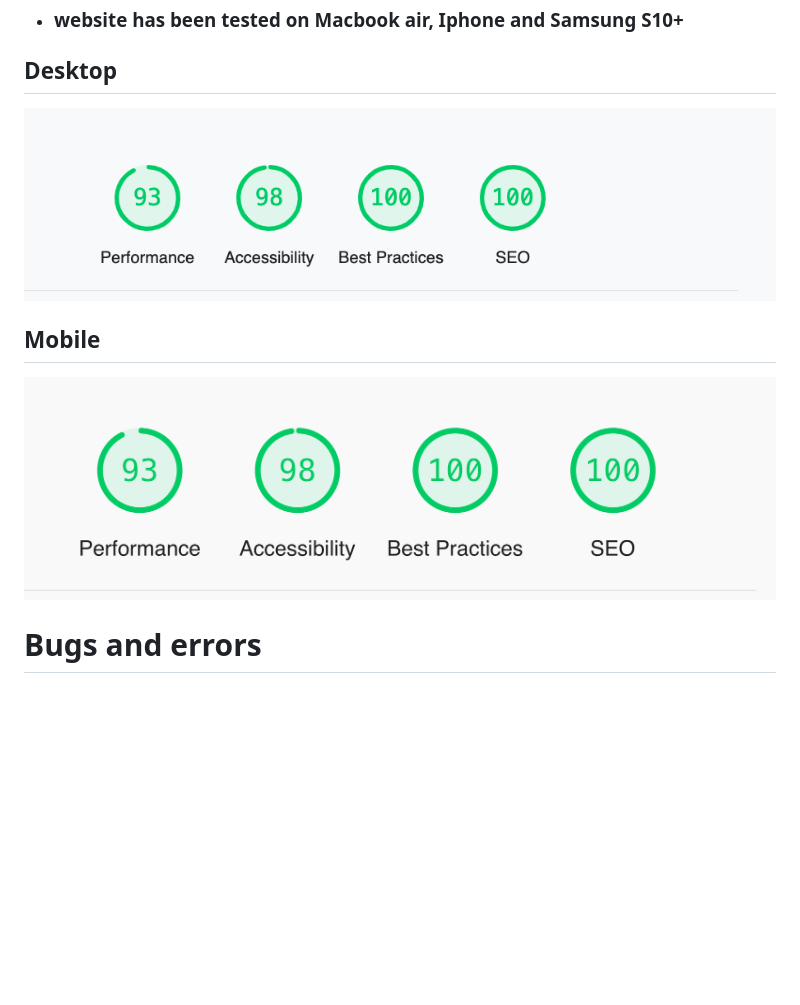
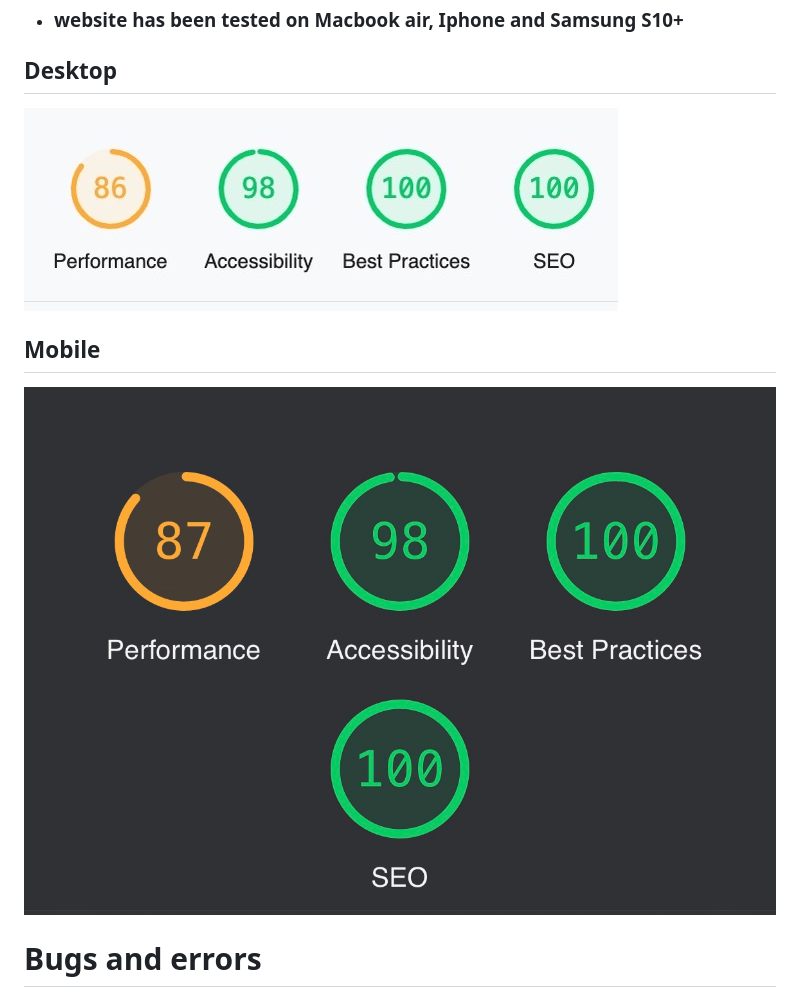
Before and after one commit to jessicafransson/Malmo-cycling-club, a Markdown page: README.md, the part around the change. Drawn GitHub-style; pictures changed too: md/malmocc-mobilevalidator.jpeg (added), md/malmocc-validate-desktop.png (deleted), md/malmocc-validate-mobile.jpeg (deleted); blank space fills up the shorter version.

```diff
--- a/README.md
+++ b/README.md
@@ -153,11 +153,11 @@ The live website can be found here; [MalmoCC](https://jessicafransson.github.io/
 
 ## Desktop
 
-![Screenshot accesibility desktop](md/malmocc-validate-desktop.png "Desktop validator")
+![Screenshot accesibility desktop](md/malmoccdesktopvalidator.jpeg "Desktop validator")
 
 ## Mobile
 
-![Screenshot accesibility mobile](md/malmocc-validate-mobile.jpeg "Mobile validator")
+![Screenshot accesibility mobile](md/malmocc-mobilevalidator.jpeg "Mobile validator")
 
 # Bugs and errors
 
```
Also changed, not shown: 1 other file.
